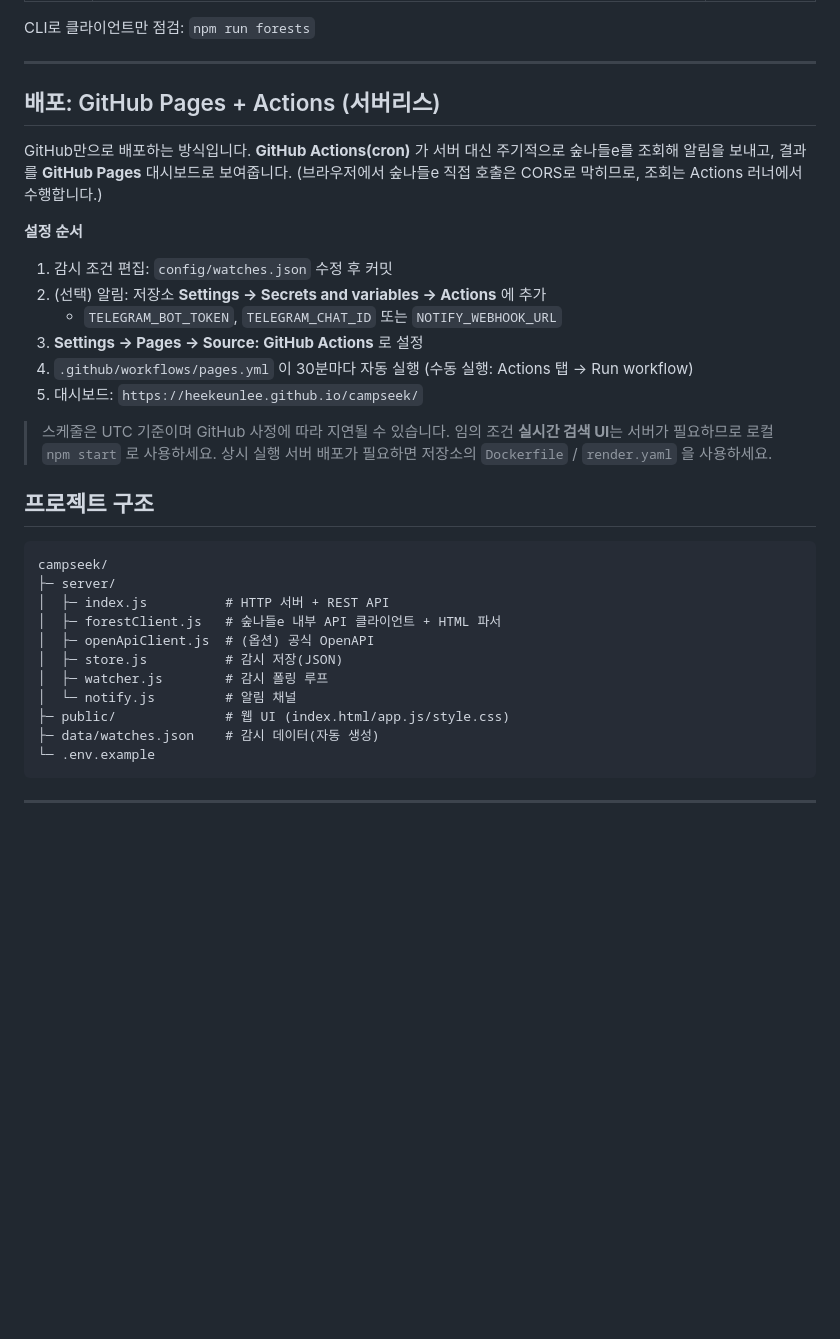
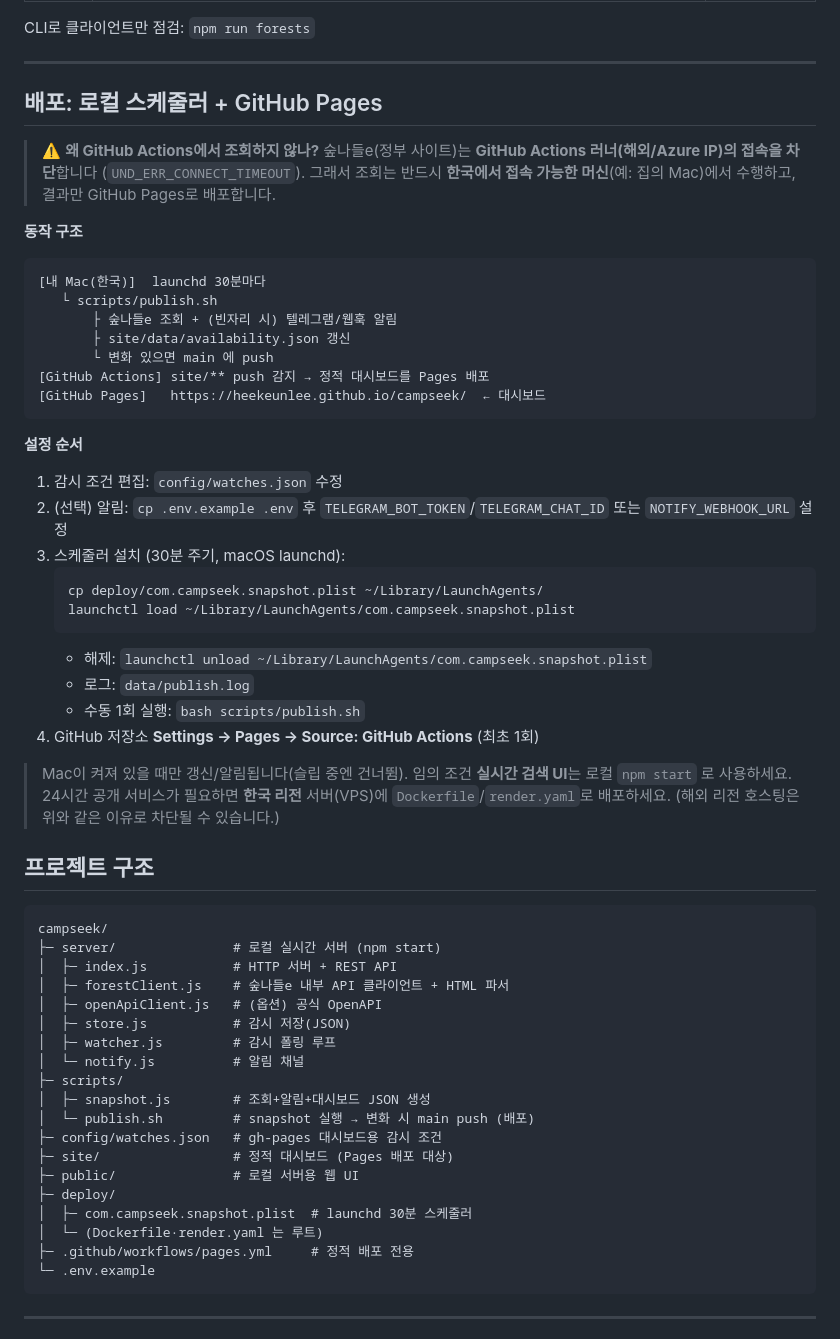
Before and after one commit to heekeunlee/campseek, a Markdown page: README.md, the part around the change. GitHub-like rendering; blank space fills up the shorter version.

Commit message:
docs: 로컬 스케줄러+Pages 배포 구조로 README 갱신
Co-Authored-By: Claude Opus 4.8 <noreply@anthropic.com>

````diff
--- a/README.md
+++ b/README.md
@@ -101,37 +101,63 @@ CLI로 클라이언트만 점검: `npm run forests`
 
 ---
 
-## 배포: GitHub Pages + Actions (서버리스)
+## 배포: 로컬 스케줄러 + GitHub Pages
 
-GitHub만으로 배포하는 방식입니다. **GitHub Actions(cron)** 가 서버 대신 주기적으로
-숲나들e를 조회해 알림을 보내고, 결과를 **GitHub Pages** 대시보드로 보여줍니다.
-(브라우저에서 숲나들e 직접 호출은 CORS로 막히므로, 조회는 Actions 러너에서 수행합니다.)
+> ⚠️ **왜 GitHub Actions에서 조회하지 않나?**
+> 숲나들e(정부 사이트)는 **GitHub Actions 러너(해외/Azure IP)의 접속을 차단**합니다
+> (`UND_ERR_CONNECT_TIMEOUT`). 그래서 조회는 반드시 **한국에서 접속 가능한 머신**(예: 집의 Mac)에서
+> 수행하고, 결과만 GitHub Pages로 배포합니다.
+
+**동작 구조**
+```
+[내 Mac(한국)]  launchd 30분마다
+   └ scripts/publish.sh
+       ├ 숲나들e 조회 + (빈자리 시) 텔레그램/웹훅 알림
+       ├ site/data/availability.json 갱신
+       └ 변화 있으면 main 에 push
+[GitHub Actions] site/** push 감지 → 정적 대시보드를 Pages 배포
+[GitHub Pages]   https://heekeunlee.github.io/campseek/  ← 대시보드
+```
 
 **설정 순서**
-1. 감시 조건 편집: `config/watches.json` 수정 후 커밋
-2. (선택) 알림: 저장소 **Settings → Secrets and variables → Actions** 에 추가
-   - `TELEGRAM_BOT_TOKEN`, `TELEGRAM_CHAT_ID` 또는 `NOTIFY_WEBHOOK_URL`
-3. **Settings → Pages → Source: GitHub Actions** 로 설정
-4. `.github/workflows/pages.yml` 이 30분마다 자동 실행 (수동 실행: Actions 탭 → Run workflow)
-5. 대시보드: `https://heekeunlee.github.io/campseek/`
+1. 감시 조건 편집: `config/watches.json` 수정
+2. (선택) 알림: `cp .env.example .env` 후 `TELEGRAM_BOT_TOKEN`/`TELEGRAM_CHAT_ID` 또는 `NOTIFY_WEBHOOK_URL` 설정
+3. 스케줄러 설치 (30분 주기, macOS launchd):
+   ```bash
+   cp deploy/com.campseek.snapshot.plist ~/Library/LaunchAgents/
+   launchctl load ~/Library/LaunchAgents/com.campseek.snapshot.plist
+   ```
+   - 해제: `launchctl unload ~/Library/LaunchAgents/com.campseek.snapshot.plist`
+   - 로그: `data/publish.log`
+   - 수동 1회 실행: `bash scripts/publish.sh`
+4. GitHub 저장소 **Settings → Pages → Source: GitHub Actions** (최초 1회)
 
-> 스케줄은 UTC 기준이며 GitHub 사정에 따라 지연될 수 있습니다.
-> 임의 조건 **실시간 검색 UI**는 서버가 필요하므로 로컬 `npm start` 로 사용하세요.
-> 상시 실행 서버 배포가 필요하면 저장소의 `Dockerfile` / `render.yaml` 을 사용하세요.
+> Mac이 켜져 있을 때만 갱신/알림됩니다(슬립 중엔 건너뜀).
+> 임의 조건 **실시간 검색 UI**는 로컬 `npm start` 로 사용하세요.
+> 24시간 공개 서비스가 필요하면 **한국 리전** 서버(VPS)에 `Dockerfile`/`render.yaml`로 배포하세요.
+> (해외 리전 호스팅은 위와 같은 이유로 차단될 수 있습니다.)
 
 ## 프로젝트 구조
 
 ```
 campseek/
-├─ server/
-│  ├─ index.js          # HTTP 서버 + REST API
-│  ├─ forestClient.js   # 숲나들e 내부 API 클라이언트 + HTML 파서
-│  ├─ openApiClient.js  # (옵션) 공식 OpenAPI
-│  ├─ store.js          # 감시 저장(JSON)
-│  ├─ watcher.js        # 감시 폴링 루프
-│  └─ notify.js         # 알림 채널
-├─ public/              # 웹 UI (index.html/app.js/style.css)
-├─ data/watches.json    # 감시 데이터(자동 생성)
+├─ server/               # 로컬 실시간 서버 (npm start)
+│  ├─ index.js           # HTTP 서버 + REST API
+│  ├─ forestClient.js    # 숲나들e 내부 API 클라이언트 + HTML 파서
+│  ├─ openApiClient.js   # (옵션) 공식 OpenAPI
+│  ├─ store.js           # 감시 저장(JSON)
+│  ├─ watcher.js         # 감시 폴링 루프
+│  └─ notify.js          # 알림 채널
+├─ scripts/
+│  ├─ snapshot.js        # 조회+알림+대시보드 JSON 생성
+│  └─ publish.sh         # snapshot 실행 → 변화 시 main push (배포)
+├─ config/watches.json   # gh-pages 대시보드용 감시 조건
+├─ site/                 # 정적 대시보드 (Pages 배포 대상)
+├─ public/               # 로컬 서버용 웹 UI
+├─ deploy/
+│  ├─ com.campseek.snapshot.plist  # launchd 30분 스케줄러
+│  └─ (Dockerfile·render.yaml 는 루트)
+├─ .github/workflows/pages.yml     # 정적 배포 전용
 └─ .env.example
 ```
 
````
